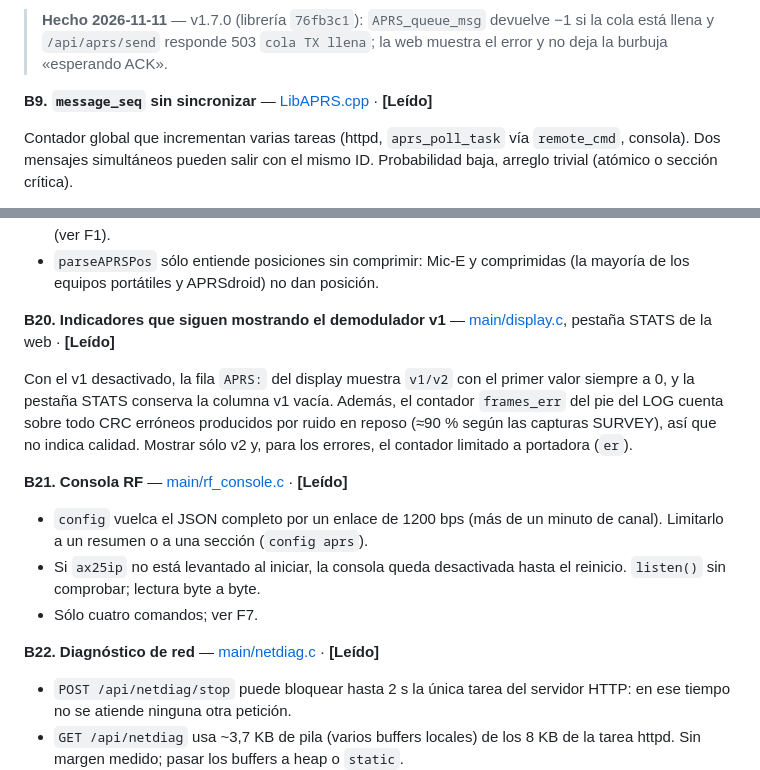
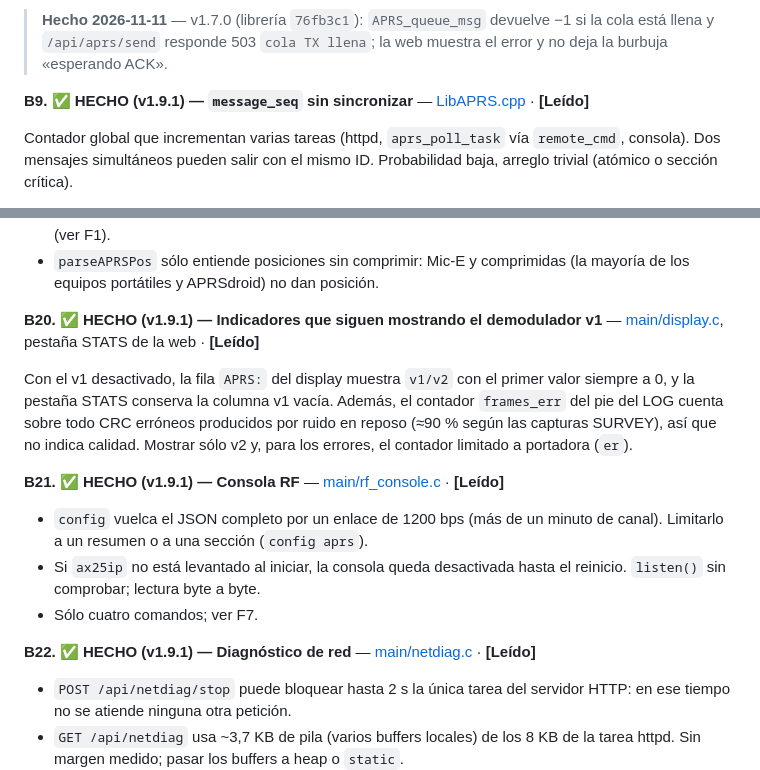
Before and after one commit to luisesn/esp32-ax25-modem, a Markdown page: informe_bugs_funcionalidades.md, 2 parts joined by grey strips. Rendered like a GitHub page.

Commit message:
docs: B9, B20, B21 y B22 marcados como hechos (v1.9.1)
Co-Authored-By: Claude Sonnet 5.5 <noreply@anthropic.com>

```diff
--- a/informe_bugs_funcionalidades.md
+++ b/informe_bugs_funcionalidades.md
@@ -107,7 +107,7 @@ Arreglo: aceptar alfanuméricos y cortar en `}`.
 
 > **Hecho 2026-11-11** — v1.7.0 (librería `76fb3c1`): `APRS_queue_msg` devuelve −1 si la cola está llena y `/api/aprs/send` responde 503 `cola TX llena`; la web muestra el error y no deja la burbuja «esperando ACK».
 
-**B9. `message_seq` sin sincronizar** — [LibAPRS.cpp](main/LibAPRS-esp32-i2s/src/LibAPRS.cpp) · **[Leído]**
+**B9. ✅ HECHO (v1.9.1) — `message_seq` sin sincronizar** — [LibAPRS.cpp](main/LibAPRS-esp32-i2s/src/LibAPRS.cpp) · **[Leído]**
 
 Contador global que incrementan varias tareas (httpd, `aprs_poll_task` vía `remote_cmd`, consola). Dos mensajes simultáneos pueden salir con el mismo ID. Probabilidad baja, arreglo trivial (atómico o sección crítica).
 
@@ -200,17 +200,17 @@ Arreglo del primer punto: decodificar la cabecera del JPEG y validar dimensiones
 - Un mensaje sin ACK queda indefinidamente "pendiente": no hay tiempo límite ni indicación de fallo (ver F1).
 - `parseAPRSPos` sólo entiende posiciones sin comprimir: Mic-E y comprimidas (la mayoría de los equipos portátiles y APRSdroid) no dan posición.
 
-**B20. Indicadores que siguen mostrando el demodulador v1** — [main/display.c](main/display.c), pestaña STATS de la web · **[Leído]**
+**B20. ✅ HECHO (v1.9.1) — Indicadores que siguen mostrando el demodulador v1** — [main/display.c](main/display.c), pestaña STATS de la web · **[Leído]**
 
 Con el v1 desactivado, la fila `APRS:` del display muestra `v1/v2` con el primer valor siempre a 0, y la pestaña STATS conserva la columna v1 vacía. Además, el contador `frames_err` del pie del LOG cuenta sobre todo CRC erróneos producidos por ruido en reposo (≈90 % según las capturas SURVEY), así que no indica calidad. Mostrar sólo v2 y, para los errores, el contador limitado a portadora (`er`).
 
-**B21. Consola RF** — [main/rf_console.c](main/rf_console.c) · **[Leído]**
+**B21. ✅ HECHO (v1.9.1) — Consola RF** — [main/rf_console.c](main/rf_console.c) · **[Leído]**
 
 - `config` vuelca el JSON completo por un enlace de 1200 bps (más de un minuto de canal). Limitarlo a un resumen o a una sección (`config aprs`).
 - Si `ax25ip` no está levantado al iniciar, la consola queda desactivada hasta el reinicio. `listen()` sin comprobar; lectura byte a byte.
 - Sólo cuatro comandos; ver F7.
 
-**B22. Diagnóstico de red** — [main/netdiag.c](main/netdiag.c) · **[Leído]**
+**B22. ✅ HECHO (v1.9.1) — Diagnóstico de red** — [main/netdiag.c](main/netdiag.c) · **[Leído]**
 
 - `POST /api/netdiag/stop` puede bloquear hasta 2 s la única tarea del servidor HTTP: en ese tiempo no se atiende ninguna otra petición.
 - `GET /api/netdiag` usa ~3,7 KB de pila (varios buffers locales) de los 8 KB de la tarea httpd. Sin margen medido; pasar los buffers a heap o `static`.
```
